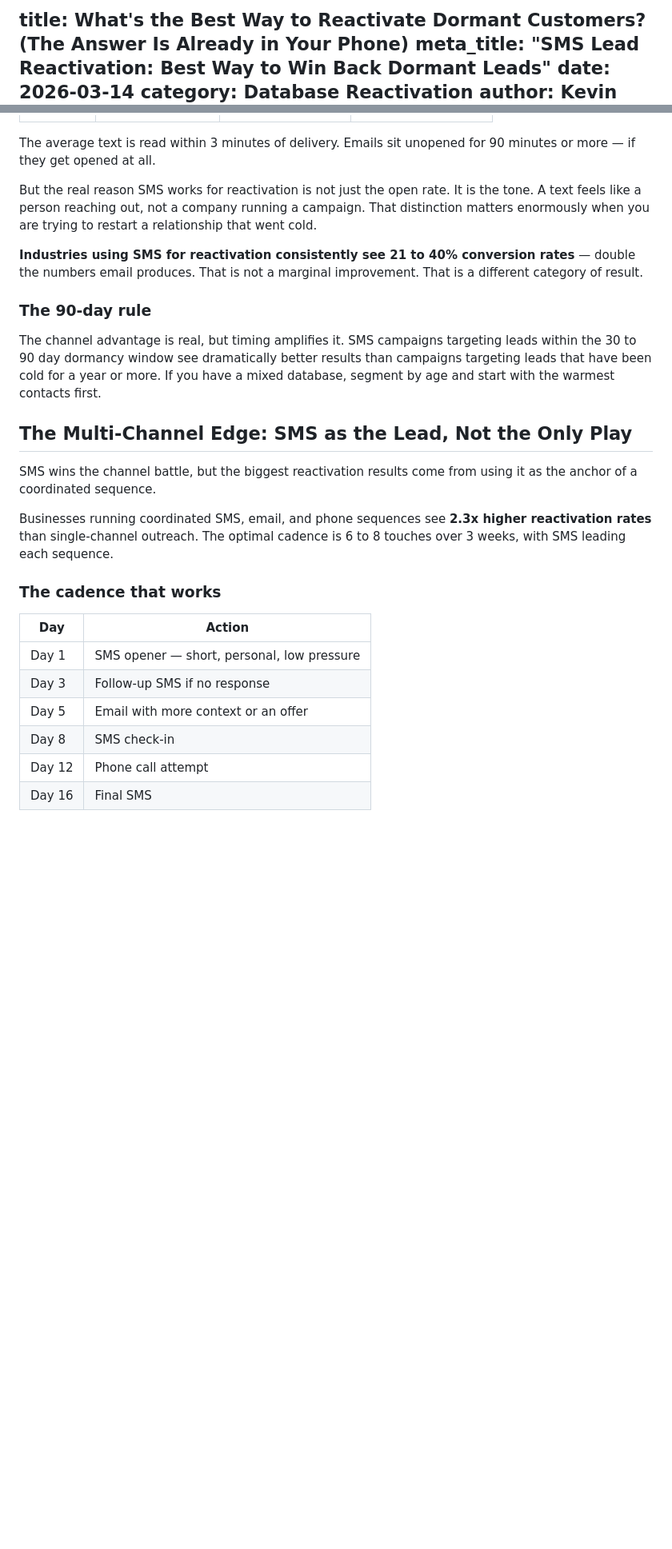
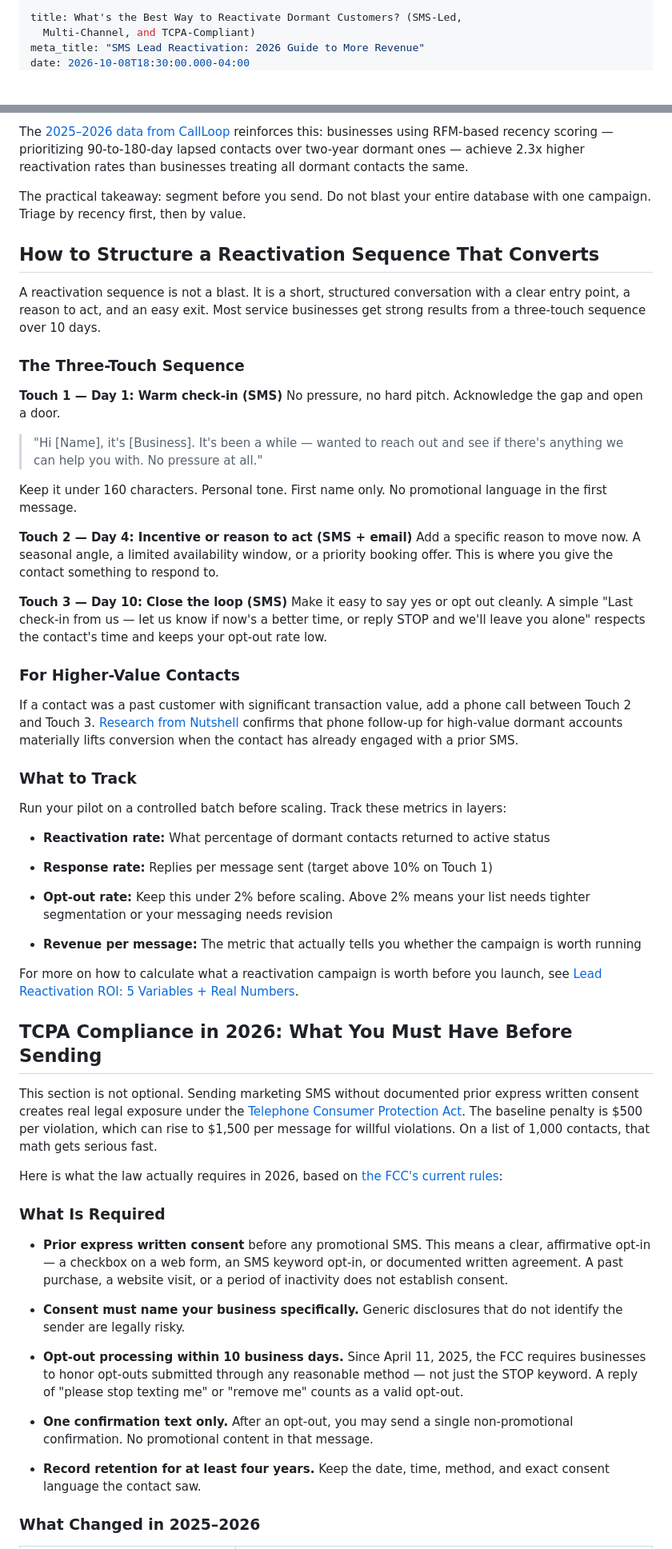
Before and after one commit to AudienceIntent/audienceintent-website, a Markdown page: insights/what-s-the-best-way-to-reactivate-dormant-customers-(the-answer-is-already-in-your-phone).md, 2 parts joined by grey strips. Shown: that part at 80% size. Rendered like a GitHub page; blank space fills up the shorter version.

```diff
--- a/insights/what-s-the-best-way-to-reactivate-dormant-customers-(the-answer-is-already-in-your-phone).md
+++ b/insights/what-s-the-best-way-to-reactivate-dormant-customers-(the-answer-is-already-in-your-phone).md
@@ -1,7 +1,7 @@
 ---
-title: What's the Best Way to Reactivate Dormant Customers? (The Answer Is
-  Already in Your Phone)
-meta_title: "SMS Lead Reactivation: Best Way to Win Back Dormant Leads"
-date: 2026-03-14
+title: What's the Best Way to Reactivate Dormant Customers? (SMS-Led,
+  Multi-Channel, and TCPA-Compliant)
+meta_title: "SMS Lead Reactivation: 2026 Guide to More Revenue"
+date: 2026-10-08T18:30:00.000-04:00
 category: Database Reactivation
 author: Kevin Bovett
@@ -161,32 +68,60 @@ Here is how SMS compares to email and phone across the metrics that matter most:
+The [2025–2026 data from CallLoop](https://www.callloop.com/blog/reactivation-campaigns) reinforces this: businesses using RFM-based recency scoring — prioritizing 90-to-180-day lapsed contacts over two-year dormant ones — achieve 2.3x higher reactivation rates than businesses treating all dormant contacts the same.
+
+The practical takeaway: segment before you send. Do not blast your entire database with one campaign. Triage by recency first, then by value.
+
+## How to Structure a Reactivation Sequence That Converts
+
+A reactivation sequence is not a blast. It is a short, structured conversation with a clear entry point, a reason to act, and an easy exit. Most service businesses get strong results from a three-touch sequence over 10 days.
+
+### The Three-Touch Sequence
+
+**Touch 1 — Day 1: Warm check-in (SMS)** No pressure, no hard pitch. Acknowledge the gap and open a door.
+
+> "Hi \[Name\], it's \[Business\]. It's been a while — wanted to reach out and see if there's anything we can help you with. No pressure at all."
+
+Keep it under 160 characters. Personal tone. First name only. No promotional language in the first message.
+
+**Touch 2 — Day 4: Incentive or reason to act (SMS + email)** Add a specific reason to move now. A seasonal angle, a limited availability window, or a priority booking offer. This is where you give the contact something to respond to.
+
+**Touch 3 — Day 10: Close the loop (SMS)** Make it easy to say yes or opt out cleanly. A simple "Last check-in from us — let us know if now's a better time, or reply STOP and we'll leave you alone" respects the contact's time and keeps your opt-out rate low.
+
+### For Higher-Value Contacts
+
+If a contact was a past customer with significant transaction value, add a phone call between Touch 2 and Touch 3. [Research from Nutshell](https://www.nutshell.com/engagement/resources/5-ways-recapture-inactive-customers) confirms that phone follow-up for high-value dormant accounts materially lifts conversion when the contact has already engaged with a prior SMS.
+
+### What to Track
+
+Run your pilot on a controlled batch before scaling. Track these metrics in layers:
+
+-   **Reactivation rate:** What percentage of dormant contacts returned to active status
+
+-   **Response rate:** Replies per message sent (target above 10% on Touch 1)
+
+-   **Opt-out rate:** Keep this under 2% before scaling. Above 2% means your list needs tighter segmentation or your messaging needs revision
+
+-   **Revenue per message:** The metric that actually tells you whether the campaign is worth running
 
 
+For more on how to calculate what a reactivation campaign is worth before you launch, see [Lead Reactivation ROI: 5 Variables + Real Numbers](https://www.audienceintent.ai/insights/how-to-calculate-roi-from-lead-reactivation-campaigns-with-real-numbers).
 
-The average text is read within 3 minutes of delivery. Emails sit unopened for 90 minutes or more — if they get opened at all.
+## TCPA Compliance in 2026: What You Must Have Before Sending
 
-But the real reason SMS works for reactivation is not just the open rate. It is the tone. A text feels like a person reaching out, not a company running a campaign. That distinction matters enormously when you are trying to restart a relationship that went cold.
+This section is not optional. Sending marketing SMS without documented prior express written consent creates real legal exposure under the [Telephone Consumer Protection Act](https://www.fcc.gov/consumers/guides/stop-unwanted-robocalls-and-texts). The baseline penalty is $500 per violation, which can rise to $1,500 per message for willful violations. On a list of 1,000 contacts, that math gets serious fast.
 
-**Industries using SMS for reactivation consistently see 21 to 40% conversion rates** — double the numbers email produces. That is not a marginal improvement. That is a different category of result.
+Here is what the law actually requires in 2026, based on [the FCC's current rules](https://www.voxie.com/blog/tcpa-compliance-checklist-sms/):
 
-### The 90-day rule
+### What Is Required
 
-The channel advantage is real, but timing amplifies it. SMS campaigns targeting leads within the 30 to 90 day dormancy window see dramatically better results than campaigns targeting leads that have been cold for a year or more. If you have a mixed database, segment by age and start with the warmest contacts first.
+-   **Prior express written consent** before any promotional SMS. This means a clear, affirmative opt-in — a checkbox on a web form, an SMS keyword opt-in, or documented written agreement. A past purchase, a website visit, or a period of inactivity does not establish consent.
 
-## The Multi-Channel Edge: SMS as the Lead, Not the Only Play
+-   **Consent must name your business specifically.** Generic disclosures that do not identify the sender are legally risky.
 
-SMS wins the channel battle, but the biggest reactivation results come from using it as the anchor of a coordinated sequence.
+-   **Opt-out processing within 10 business days.** Since April 11, 2025, the FCC requires businesses to honor opt-outs submitted through any reasonable method — not just the STOP keyword. A reply of "please stop texting me" or "remove me" counts as a valid opt-out.
 
-Businesses running coordinated SMS, email, and phone sequences see **2.3x higher reactivation rates** than single-channel outreach. The optimal cadence is 6 to 8 touches over 3 weeks, with SMS leading each sequence.
+-   **One confirmation text only.** After an opt-out, you may send a single non-promotional confirmation. No promotional content in that message.
 
-### The cadence that works
-
-| Day    | Action                                     |
-| ------ | ------------------------------------------ |
-| Day 1  | SMS opener — short, personal, low pressure |
-| Day 3  | Follow-up SMS if no response               |
-| Day 5  | Email with more context or an offer        |
-| Day 8  | SMS check-in                               |
-| Day 12 | Phone call attempt                         |
-| Day 16 | Final SMS                                  |
+-   **Record retention for at least four years.** Keep the date, time, method, and exact consent language the contact saw.
 
 
+### What Changed in 2025–2026
 
```
Also changed, not shown: other parts of insights/what-s-the-best-way-to-reactivate-dormant-customers-(the-answer-is-already-in-your-phone).md (+100 -203 lines), images/uploads/reactivating-dormant-customers.jpg (added).
